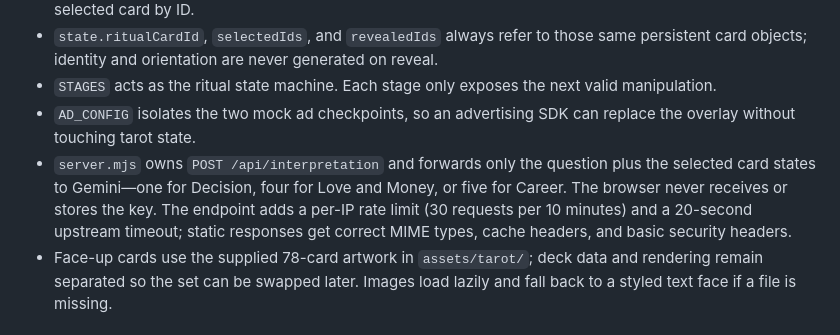
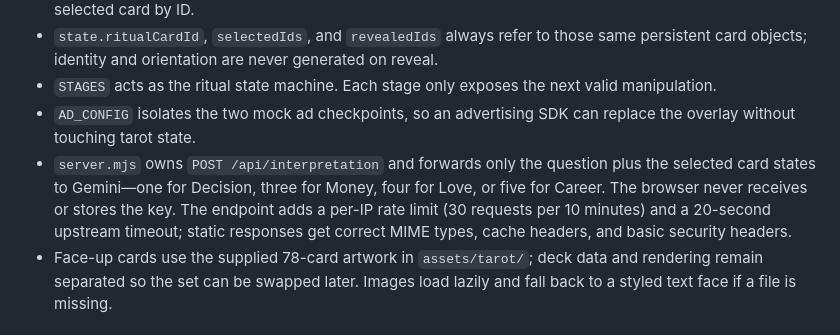
Before and after one commit to Jerrybgiphone13/Oracle-Veil, a Markdown page: README.md, the part around the change. GitHub-like rendering.

Commit message:
Correct the merged ritual documentation

```diff
--- a/README.md
+++ b/README.md
@@ -72,7 +72,7 @@ The lower-left `⌘` seal opens the development diagnostics panel. It exposes th
 - `state.ritualCardId`, `selectedIds`, and `revealedIds` always refer to those same persistent card objects; identity and orientation are never generated on reveal.
 - `STAGES` acts as the ritual state machine. Each stage only exposes the next valid manipulation.
 - `AD_CONFIG` isolates the two mock ad checkpoints, so an advertising SDK can replace the overlay without touching tarot state.
-- `server.mjs` owns `POST /api/interpretation` and forwards only the question plus the selected card states to Gemini—one for Decision, four for Love and Money, or five for Career. The browser never receives or stores the key. The endpoint adds a per-IP rate limit (30 requests per 10 minutes) and a 20-second upstream timeout; static responses get correct MIME types, cache headers, and basic security headers.
+- `server.mjs` owns `POST /api/interpretation` and forwards only the question plus the selected card states to Gemini—one for Decision, three for Money, four for Love, or five for Career. The browser never receives or stores the key. The endpoint adds a per-IP rate limit (30 requests per 10 minutes) and a 20-second upstream timeout; static responses get correct MIME types, cache headers, and basic security headers.
 - Face-up cards use the supplied 78-card artwork in `assets/tarot/`; deck data and rendering remain separated so the set can be swapped later. Images load lazily and fall back to a styled text face if a file is missing.
 
 ## Physics and procedural assistance
```
